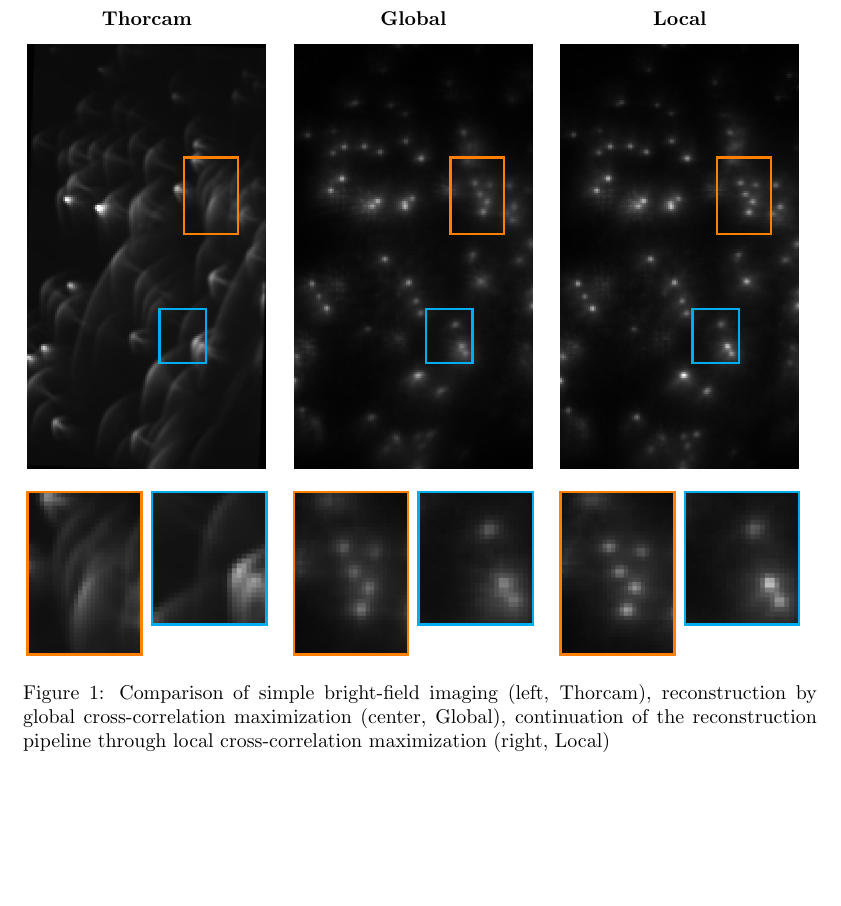
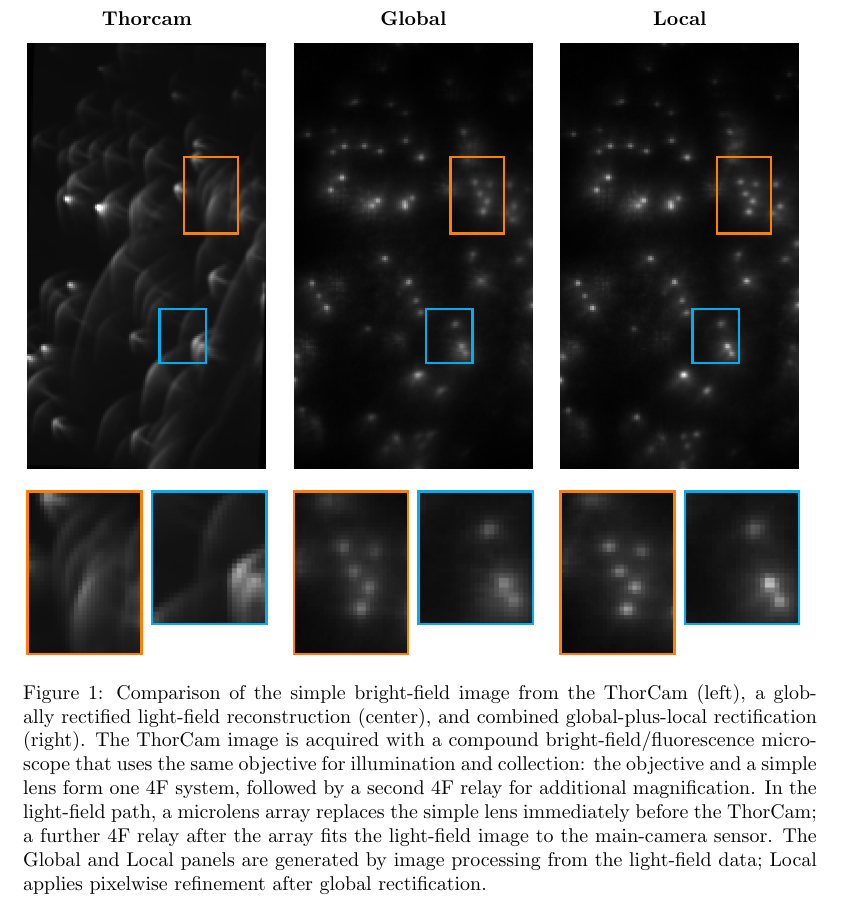
Before and after one commit to itai-osiroff/FLFM-Thesis, a LaTeX document (candidate-outputs/figures-source/fig_eyedrop_3_6.tex): part of the page, cut so that both start at the same text, the shorter picture padded with empty space. Compiled offline with pdfLaTeX.

Commit message:
docs: clarify June 3 eyedrop figure optics

```diff
--- a/candidate-outputs/figures-source/fig_eyedrop_3_6.tex
+++ b/candidate-outputs/figures-source/fig_eyedrop_3_6.tex
@@ -13,7 +13,7 @@
     % Generated layout maps the recipe's pixel-coordinate ROIs to this figure.
     \input{eyedrop_3_6/trio-layout}
 
-    \caption{Comparison of simple bright-field imaging (left, Thorcam), reconstruction by global cross-correlation maximization (center, Global), continuation of the reconstruction pipeline through local cross-correlation maximization (right, Local)}
+    \caption{Comparison of the simple bright-field image from the ThorCam (left), a globally rectified light-field reconstruction (center), and combined global-plus-local rectification (right). The ThorCam image is acquired with a compound bright-field/fluorescence microscope that uses the same objective for illumination and collection: the objective and a simple lens form one 4F system, followed by a second 4F relay for additional magnification. In the light-field path, a microlens array replaces the simple lens immediately before the ThorCam; a further 4F relay after the array fits the light-field image to the main-camera sensor. The Global and Local panels are generated by image processing from the light-field data; Local applies pixelwise refinement after global rectification.}
     \label{fig:reconstruction_comparison}
 \end{figure}
 
```
Also changed, not shown: research-context/result-provenance/fig_eyedrop_3_6.yaml (+1 -1 lines), candidate-outputs/figures-source/fig_eyedrop_3_6.pdf.
